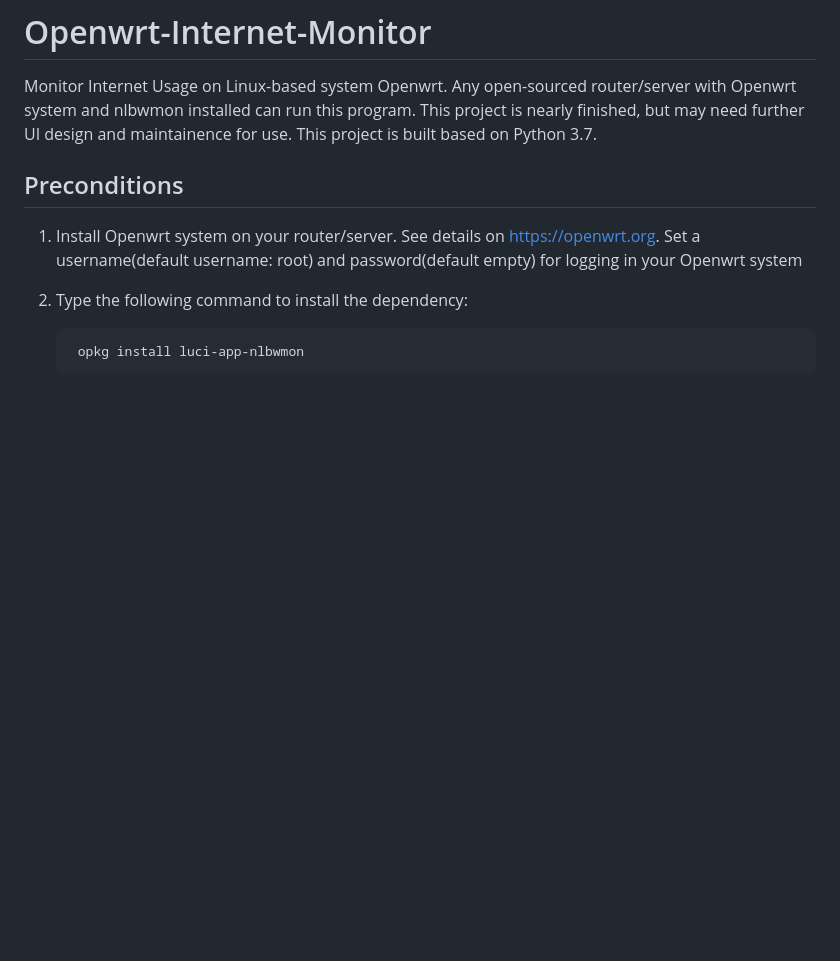
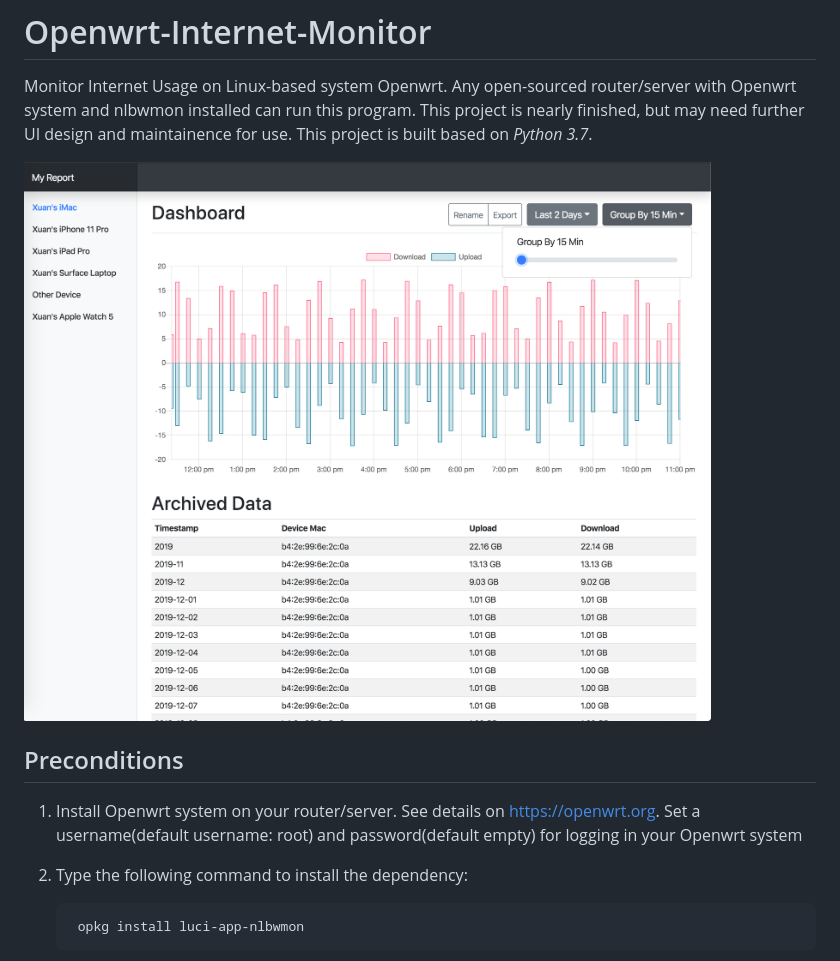
Before and after one commit to zhao-xuan/Openwrt-Internet-Monitor, a Markdown page: README.md, the part around the change printed below. Drawn GitHub-style; pictures changed too: demo/demo1.png (added); blank space fills up the shorter version.

```diff
--- a/README.md
+++ b/README.md
@@ -2,7 +2,9 @@
 Monitor Internet Usage on Linux-based system Openwrt.
 Any open-sourced router/server with Openwrt system and nlbwmon installed can run this program.
 This project is nearly finished, but may need further UI design and maintainence for use.
-This project is built based on Python 3.7.
+This project is built based on *Python 3.7*.
+
+<img src="demo/demo1.png" alt="Openwrt-internet-monitor" style="width:256px;height:auto">
 
 ## Preconditions
 1. Install Openwrt system on your router/server. See details on https://openwrt.org. Set a username(default username: root) and password(default empty) for logging in your Openwrt system
```
Also changed, not shown: other parts of README.md (+6 -3 lines), demo/demo2.png (added), 3 other files.
